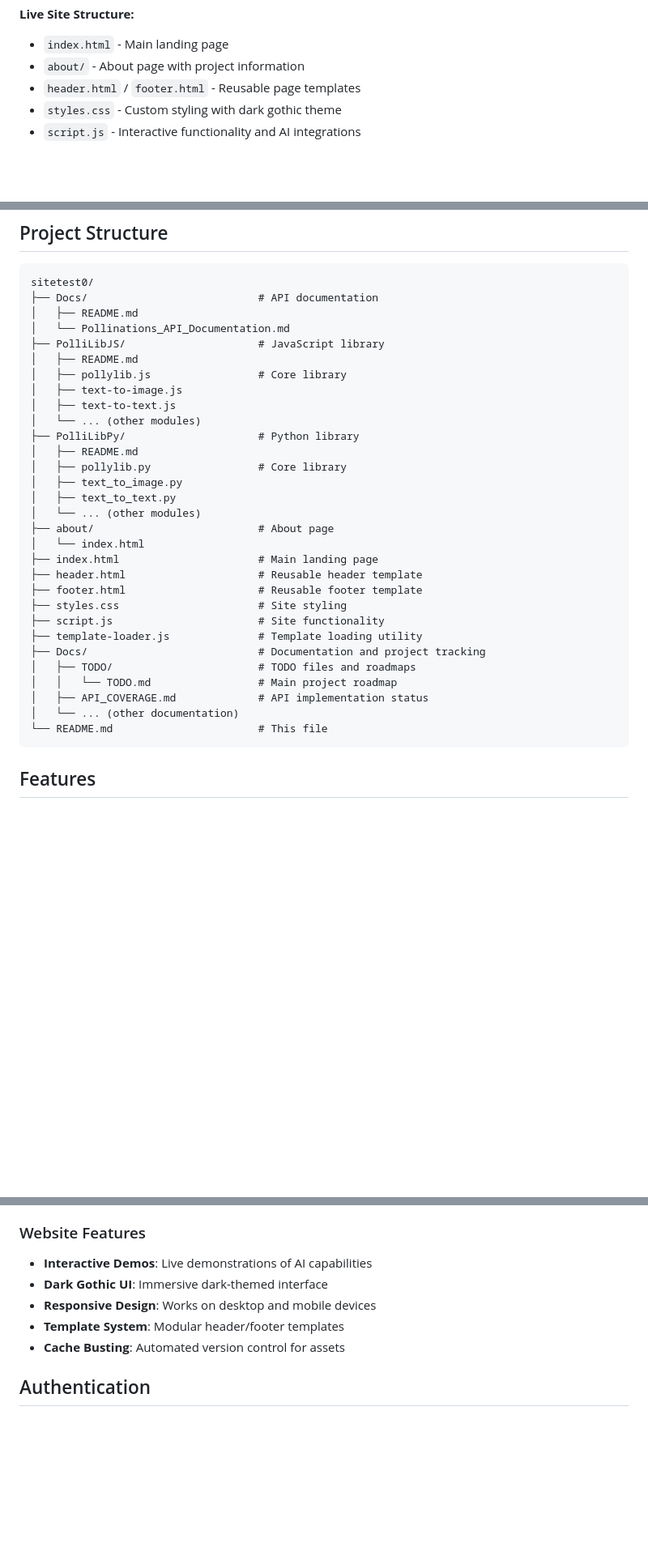
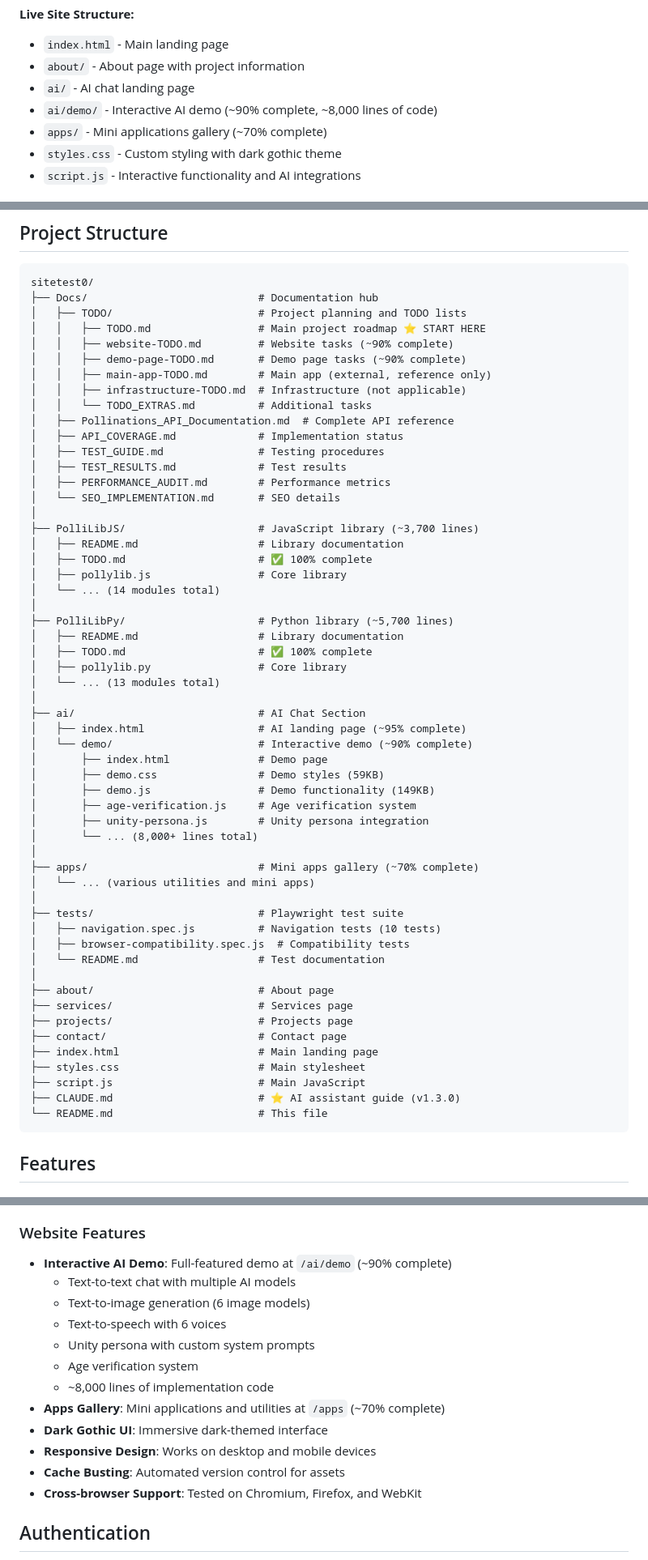
Before and after one commit to Unity-Lab-AI/sitetest0, a Markdown page: README.md, 3 parts joined by grey strips. Shown at 81% size. GitHub-like rendering; blank space fills up the shorter version.

Commit message:
Docs: Update README.md with current project structure and features
- Add /ai/demo documentation (~90% complete, ~8,000 lines)
- Add /apps gallery section (~70% complete)
- Update project structure diagram with accurate file counts
- Add Unity persona and age verification system details
- Reorganize documentation section for better navigation
- Add CLAUDE.md v1.3.0 reference prominently
- Update website features with current capabilities
- Reflect accurate library line counts (PolliLibJS ~3,700, PolliLibPy ~5,700)

README.md now matches the updated documentation in CLAUDE.md and TODO files.

````diff
--- a/README.md
+++ b/README.md
@@ -22,7 +22,9 @@ The website features:
 **Live Site Structure:**
 - `index.html` - Main landing page
 - `about/` - About page with project information
-- `header.html` / `footer.html` - Reusable page templates
+- `ai/` - AI chat landing page
+- `ai/demo/` - Interactive AI demo (~90% complete, ~8,000 lines of code)
+- `apps/` - Mini applications gallery (~70% complete)
 - `styles.css` - Custom styling with dark gothic theme
 - `script.js` - Interactive functionality and AI integrations
 
@@ -103,34 +105,59 @@ npx serve .
 
 ```
 sitetest0/
-├── Docs/                           # API documentation
-│   ├── README.md
-│   └── Pollinations_API_Documentation.md
-├── PolliLibJS/                     # JavaScript library
-│   ├── README.md
+├── Docs/                           # Documentation hub
+│   ├── TODO/                       # Project planning and TODO lists
+│   │   ├── TODO.md                 # Main project roadmap ⭐ START HERE
+│   │   ├── website-TODO.md         # Website tasks (~90% complete)
+│   │   ├── demo-page-TODO.md       # Demo page tasks (~90% complete)
+│   │   ├── main-app-TODO.md        # Main app (external, reference only)
+│   │   ├── infrastructure-TODO.md  # Infrastructure (not applicable)
+│   │   └── TODO_EXTRAS.md          # Additional tasks
+│   ├── Pollinations_API_Documentation.md  # Complete API reference
+│   ├── API_COVERAGE.md             # Implementation status
+│   ├── TEST_GUIDE.md               # Testing procedures
+│   ├── TEST_RESULTS.md             # Test results
+│   ├── PERFORMANCE_AUDIT.md        # Performance metrics
+│   └── SEO_IMPLEMENTATION.md       # SEO details
+│
+├── PolliLibJS/                     # JavaScript library (~3,700 lines)
+│   ├── README.md                   # Library documentation
+│   ├── TODO.md                     # ✅ 100% complete
 │   ├── pollylib.js                 # Core library
-│   ├── text-to-image.js
-│   ├── text-to-text.js
-│   └── ... (other modules)
-├── PolliLibPy/                     # Python library
-│   ├── README.md
+│   └── ... (14 modules total)
+│
+├── PolliLibPy/                     # Python library (~5,700 lines)
+│   ├── README.md                   # Library documentation
+│   ├── TODO.md                     # ✅ 100% complete
 │   ├── pollylib.py                 # Core library
-│   ├── text_to_image.py
-│   ├── text_to_text.py
-│   └── ... (other modules)
+│   └── ... (13 modules total)
+│
+├── ai/                             # AI Chat Section
+│   ├── index.html                  # AI landing page (~95% complete)
+│   └── demo/                       # Interactive demo (~90% complete)
+│       ├── index.html              # Demo page
+│       ├── demo.css                # Demo styles (59KB)
+│       ├── demo.js                 # Demo functionality (149KB)
+│       ├── age-verification.js     # Age verification system
+│       ├── unity-persona.js        # Unity persona integration
+│       └── ... (8,000+ lines total)
+│
+├── apps/                           # Mini apps gallery (~70% complete)
+│   └── ... (various utilities and mini apps)
+│
+├── tests/                          # Playwright test suite
+│   ├── navigation.spec.js          # Navigation tests (10 tests)
+│   ├── browser-compatibility.spec.js  # Compatibility tests
+│   └── README.md                   # Test documentation
+│
 ├── about/                          # About page
-│   └── index.html
+├── services/                       # Services page
+├── projects/                       # Projects page
+├── contact/                        # Contact page
 ├── index.html                      # Main landing page
-├── header.html                     # Reusable header template
-├── footer.html                     # Reusable footer template
-├── styles.css                      # Site styling
-├── script.js                       # Site functionality
-├── template-loader.js              # Template loading utility
-├── Docs/                           # Documentation and project tracking
-│   ├── TODO/                       # TODO files and roadmaps
-│   │   └── TODO.md                 # Main project roadmap
-│   ├── API_COVERAGE.md             # API implementation status
-│   └── ... (other documentation)
+├── styles.css                      # Main stylesheet
+├── script.js                       # Main JavaScript
+├── CLAUDE.md                       # ⭐ AI assistant guide (v1.3.0)
 └── README.md                       # This file
 ```
 
@@ -156,11 +183,18 @@ Both libraries are feature-complete and provide:
 
 ### Website Features
 
-- **Interactive Demos**: Live demonstrations of AI capabilities
+- **Interactive AI Demo**: Full-featured demo at `/ai/demo` (~90% complete)
+  - Text-to-text chat with multiple AI models
+  - Text-to-image generation (6 image models)
+  - Text-to-speech with 6 voices
+  - Unity persona with custom system prompts
+  - Age verification system
+  - ~8,000 lines of implementation code
+- **Apps Gallery**: Mini applications and utilities at `/apps` (~70% complete)
 - **Dark Gothic UI**: Immersive dark-themed interface
 - **Responsive Design**: Works on desktop and mobile devices
-- **Template System**: Modular header/footer templates
 - **Cache Busting**: Automated version control for assets
+- **Cross-browser Support**: Tested on Chromium, Firefox, and WebKit
 
 ## Authentication
 
````
Also changed, not shown: other parts of README.md (+8 -1 lines).
